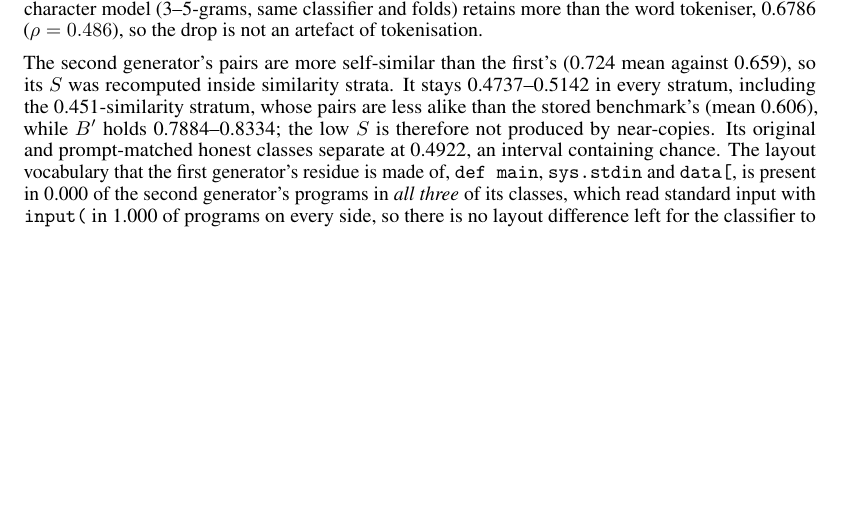
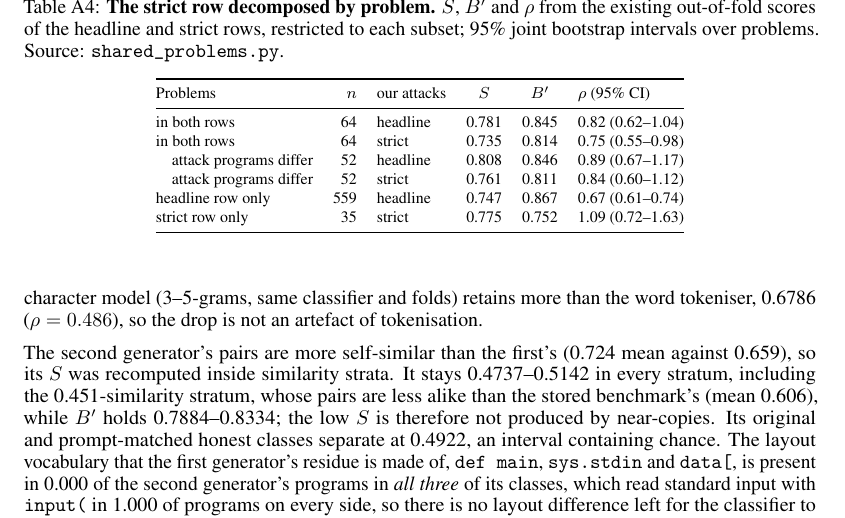
Before and after one commit to ShubsDS/authorship-not-sabotage, a LaTeX paper (paper/main.tex): part of page 9 of 13 before the commit and part of page 10 of 13 after it, cut at the place of the change, the shorter picture padded with empty space. Compiled offline with pdfLaTeX.

Commit message:
Appendix: shared-problem decomposition of the strict row (plan A7, criticism 4)
New subsection app:shared with Table A4 (tab:shared). On the 64 problems in
both the headline and strict sets the honest program and the stored pair are
identical, so only our attack differs; S and B' there are the existing pooled
out-of-fold scores restricted to the subset, nothing refitted.

Numbers (shared_problems.json): rho 0.82 with headline attacks and 0.75 with
working ones (paired difference -0.24 to +0.13), S change -0.046 (-0.098 to
+0.007); on the 52 shared problems whose two attack programs differ (the
headline draw is inert there) 0.89 and 0.84 (paired -0.05, -0.28 to +0.19);
on the 12 where the headline draw already fires, 0.42 and 0.37, too few for
an interval. The strict row's 35 problems outside the headline set give rho
1.09 (0.72-1.63) with B' 0.752 and S 0.775 against 0.814 and 0.735 on the
shared problems; their difference from the shared problems, +0.34 (-0.13 to
+0.93), is not resolved. The headline row's other 559 problems give 0.67.
The text reads this as: working attacks do not raise rho on the same
problems; the point estimates put the strict row's higher rho in which
problems yield working attacks, where the stored pairs separate less and
ours more.

Co-Authored-By: Claude Opus 5.5 <noreply@anthropic.com>

```diff
--- a/paper/main.tex
+++ b/paper/main.tex
@@ -988,3 +1036,29 @@ backdoor has such a trigger (\trigStoredPublic{}).
+\begin{table}[h]\centering\footnotesize
+\setlength{\tabcolsep}{5pt}
+\caption{\textbf{The strict row decomposed by problem.} $S$, $B'$ and $\rho$ from the existing
+out-of-fold scores of the headline and strict rows, restricted to each subset; 95\% joint
+bootstrap intervals over problems. Source: \texttt{shared\_problems.py}.}
+\label{tab:shared}
+\begin{tabular}{@{}l r l c c l@{}}
+\toprule
+Problems & $n$ & our attacks & $S$ & $B'$ & $\rho$ (95\% CI) \\
+\midrule
+in both rows & \sharedN{} & headline & \shHeadS{} & \shHeadBp{}
+  & \sharedRhoHead{} (\shHeadRhoLo{}--\shHeadRhoHi{}) \\
+in both rows & \sharedN{} & strict & \shWorkS{} & \shWorkBp{}
+  & \sharedRhoWorking{} (\shWorkRhoLo{}--\shWorkRhoHi{}) \\
+\quad attack programs differ & \shDiffN{} & headline & \shDiffHeadS{} & \shDiffHeadBp{}
+  & \shDiffHeadRho{} (\shDiffHeadRhoLo{}--\shDiffHeadRhoHi{}) \\
+\quad attack programs differ & \shDiffN{} & strict & \shDiffWorkS{} & \shDiffWorkBp{}
+  & \shDiffWorkRho{} (\shDiffWorkRhoLo{}--\shDiffWorkRhoHi{}) \\
+headline row only & \shHeadOnlyN{} & headline & \shHeadOnlyS{} & \shHeadOnlyBp{}
+  & \shHeadOnlyRho{} (\shHeadOnlyRhoLo{}--\shHeadOnlyRhoHi{}) \\
+strict row only & \shStrictOnlyN{} & strict & \shStrictOnlyS{} & \shStrictOnlyBp{}
+  & \shStrictOnlyRho{} (\shStrictOnlyRhoLo{}--\shStrictOnlyRhoHi{}) \\
+\bottomrule
+\end{tabular}
+\end{table}
+
 \subsection{The prompt-matched arm under the masks, and the second generator}
 \label{app:secondpass}
 Under prompt matching the identifier mask, the only token mask that moved $S$
```
Also changed, not shown: paper/main.tex (52 more changed lines).
